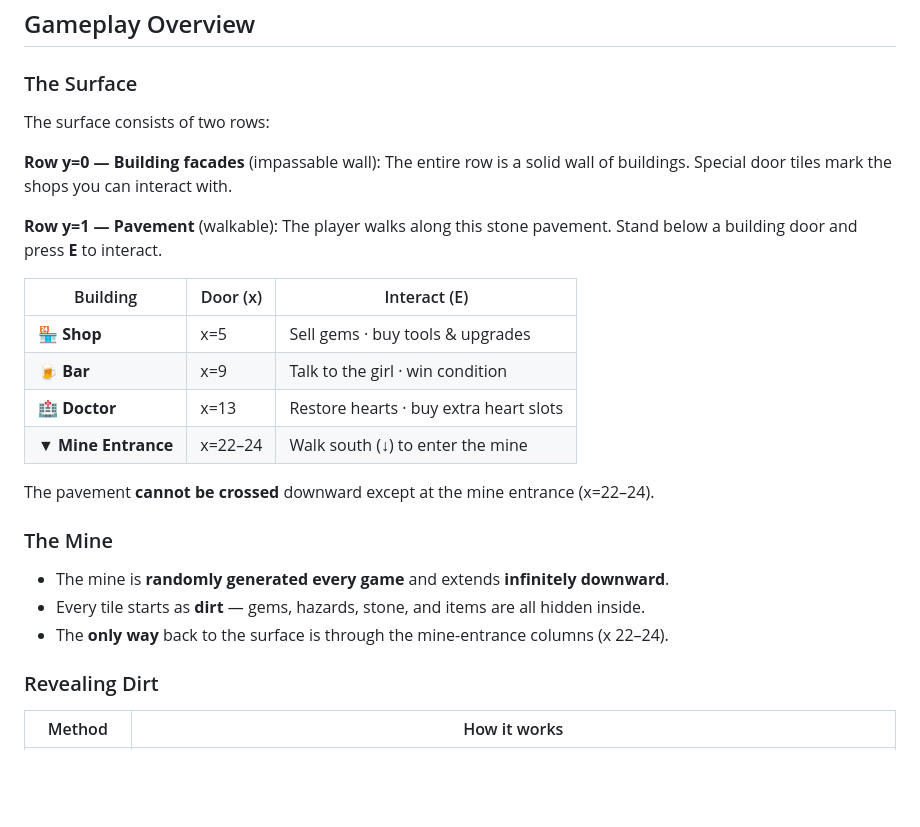
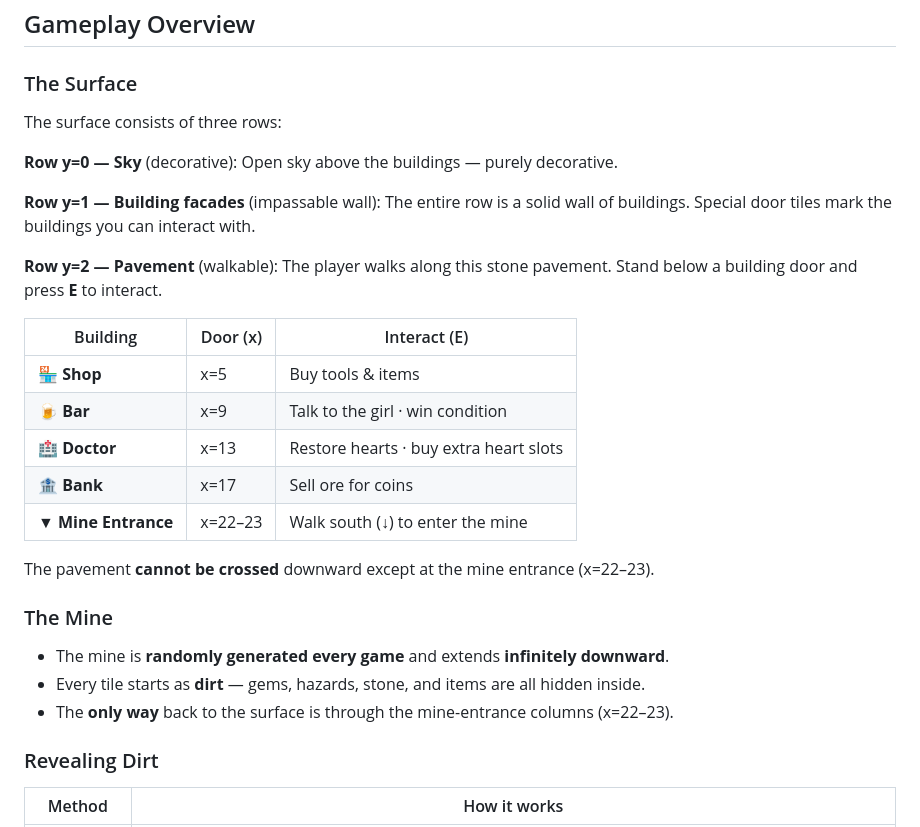
Before and after one commit to dangowans/miner-game, a Markdown page: README.md, the part around one of its changes. Rendered like a GitHub page; blank space fills up the shorter version.

```diff
--- a/README.md
+++ b/README.md
@@ -30,27 +30,31 @@ python3 -m http.server 8080
 ## Gameplay Overview
 
 ### The Surface
-The surface consists of two rows:
+The surface consists of three rows:
 
-**Row y=0 — Building facades** (impassable wall):
-The entire row is a solid wall of buildings. Special door tiles mark the shops you can interact with.
+**Row y=0 — Sky** (decorative):
+Open sky above the buildings — purely decorative.
 
-**Row y=1 — Pavement** (walkable):
+**Row y=1 — Building facades** (impassable wall):
+The entire row is a solid wall of buildings. Special door tiles mark the buildings you can interact with.
+
+**Row y=2 — Pavement** (walkable):
 The player walks along this stone pavement. Stand below a building door and press **E** to interact.
 
 | Building | Door (x) | Interact (E) |
 |----------|----------|-------------|
-| 🏪 **Shop** | x=5 | Sell gems · buy tools & upgrades |
+| 🏪 **Shop** | x=5 | Buy tools & items |
 | 🍺 **Bar** | x=9 | Talk to the girl · win condition |
 | 🏥 **Doctor** | x=13 | Restore hearts · buy extra heart slots |
-| ▼ **Mine Entrance** | x=22–24 | Walk south (↓) to enter the mine |
+| 🏦 **Bank** | x=17 | Sell ore for coins |
+| ▼ **Mine Entrance** | x=22–23 | Walk south (↓) to enter the mine |
 
-The pavement **cannot be crossed** downward except at the mine entrance (x=22–24).
+The pavement **cannot be crossed** downward except at the mine entrance (x=22–23).
 
 ### The Mine
 - The mine is **randomly generated every game** and extends **infinitely downward**.
 - Every tile starts as **dirt** — gems, hazards, stone, and items are all hidden inside.
-- The **only way** back to the surface is through the mine-entrance columns (x 22–24).
+- The **only way** back to the surface is through the mine-entrance columns (x=22–23).
 
 ### Revealing Dirt
 
```
Also changed, not shown: other parts of README.md (+22 -17 lines).
